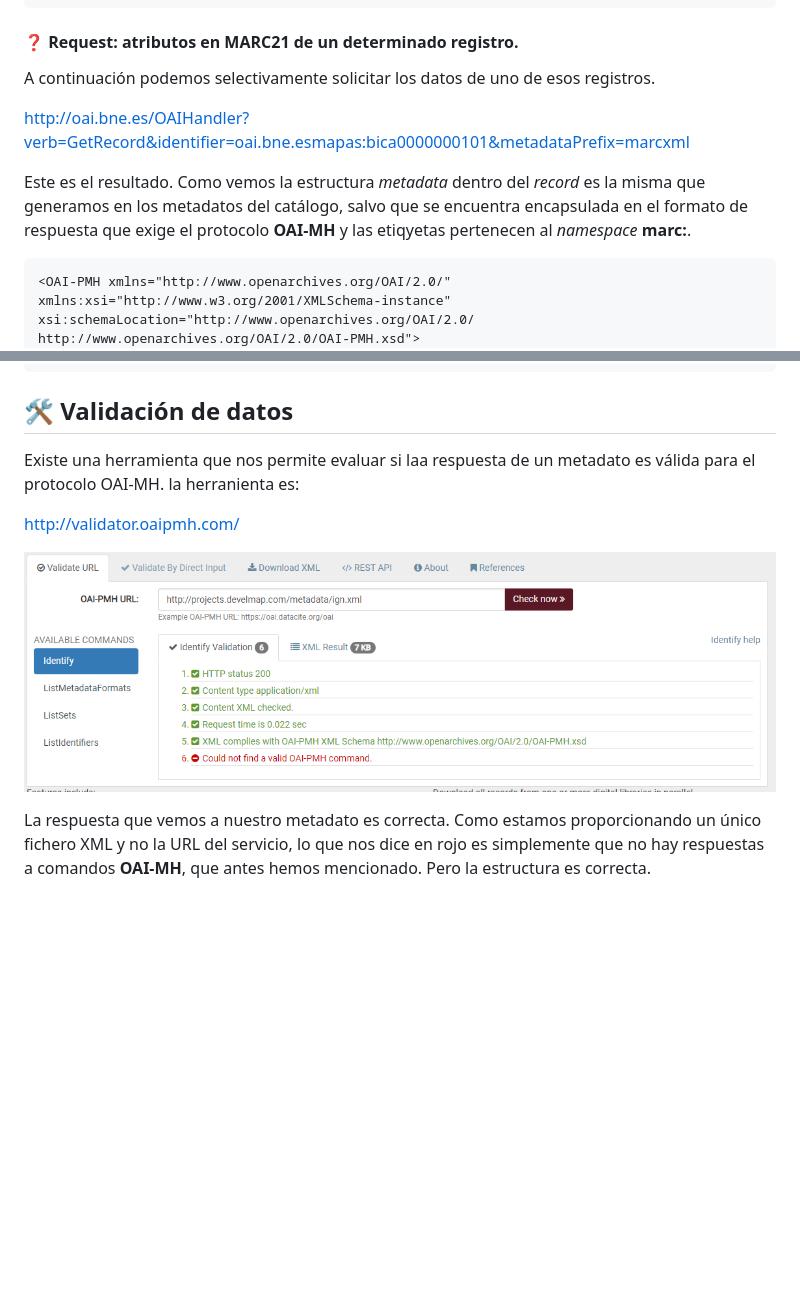
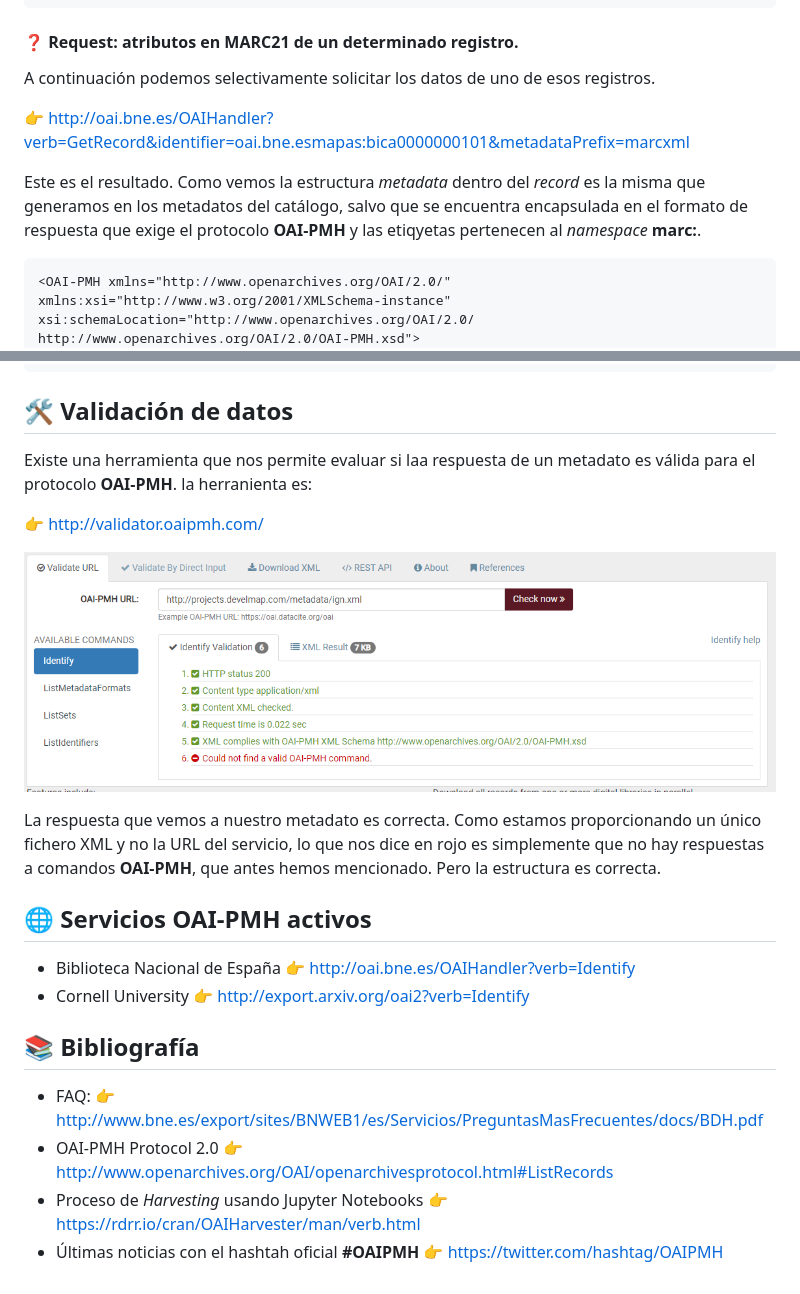
Before and after one commit to e2molin/repotweets, a Markdown page: hispana-europeana.md, 2 parts joined by grey strips. GitHub-like rendering; blank space fills up the shorter version.

````diff
--- a/hispana-europeana.md
+++ b/hispana-europeana.md
@@ -184,13 +200,13 @@ devolviéndonos en este caso una lista de encabezados con los identificadores de
 </ListIdentifiers>
 ```
 
-#### ❓ Request: atributos en MARC21 de un determinado registro.
+#### ❓  Request: atributos en MARC21 de un determinado registro.
 
 A continuación podemos selectivamente solicitar los datos de uno de esos registros.
 
-[http://oai.bne.es/OAIHandler?verb=GetRecord&identifier=oai.bne.esmapas:bica0000000101&metadataPrefix=marcxml](http://oai.bne.es/OAIHandler?verb=GetRecord&identifier=oai.bne.esmapas:bica0000000101&metadataPrefix=marcxml)
+👉 [http://oai.bne.es/OAIHandler?verb=GetRecord&identifier=oai.bne.esmapas:bica0000000101&metadataPrefix=marcxml](http://oai.bne.es/OAIHandler?verb=GetRecord&identifier=oai.bne.esmapas:bica0000000101&metadataPrefix=marcxml)
 
-Este es el resultado. Como vemos la estructura *metadata* dentro del *record* es la misma que  generamos en los metadatos del catálogo, salvo que se encuentra encapsulada en el formato de respuesta que exige el protocolo **OAI-MH** y las etiqyetas pertenecen al *namespace* **marc:**.
+Este es el resultado. Como vemos la estructura *metadata* dentro del *record* es la misma que  generamos en los metadatos del catálogo, salvo que se encuentra encapsulada en el formato de respuesta que exige el protocolo **OAI-PMH** y las etiqyetas pertenecen al *namespace* **marc:**.
 
 ```xml
 <OAI-PMH xmlns="http://www.openarchives.org/OAI/2.0/" xmlns:xsi="http://www.w3.org/2001/XMLSchema-instance" xsi:schemaLocation="http://www.openarchives.org/OAI/2.0/ http://www.openarchives.org/OAI/2.0/OAI-PMH.xsd">
@@ -282,12 +298,24 @@ Este es el resultado. Como vemos la estructura *metadata* dentro del *record* es
 </OAI-PMH>
 ```
 
-## 🛠 Validación de datos
+## 🛠  Validación de datos
 
-Existe una herramienta que nos permite evaluar si laa respuesta de un metadato es válida para el protocolo OAI-MH. la herranienta es:
+Existe una herramienta que nos permite evaluar si laa respuesta de un metadato es válida para el protocolo **OAI-PMH**. la herranienta es:
 
-[http://validator.oaipmh.com/](http://validator.oaipmh.com/)
+👉  [http://validator.oaipmh.com/](http://validator.oaipmh.com/)
 
 ![img/oai-validator.png](img/oai-validator.png)
 
-La respuesta que vemos a nuestro metadato es correcta. Como estamos proporcionando un único fichero XML y no la URL del servicio, lo que nos dice en rojo es simplemente que no hay respuestas a comandos **OAI-MH**, que antes hemos mencionado. Pero la estructura es correcta.
+La respuesta que vemos a nuestro metadato es correcta. Como estamos proporcionando un único fichero XML y no la URL del servicio, lo que nos dice en rojo es simplemente que no hay respuestas a comandos **OAI-PMH**, que antes hemos mencionado. Pero la estructura es correcta.
+
+## 🌐  Servicios OAI-PMH activos
+
+* Biblioteca Nacional de España 👉 [http://oai.bne.es/OAIHandler?verb=Identify](http://oai.bne.es/OAIHandler?verb=Identify)
+* Cornell University 👉 [http://export.arxiv.org/oai2?verb=Identify](http://export.arxiv.org/oai2?verb=Identify)
+
+## 📚  Bibliografía
+
+* FAQ: 👉 [http://www.bne.es/export/sites/BNWEB1/es/Servicios/PreguntasMasFrecuentes/docs/BDH.pdf](http://www.bne.es/export/sites/BNWEB1/es/Servicios/PreguntasMasFrecuentes/docs/BDH.pdf)
+* OAI-PMH  Protocol 2.0 👉 [http://www.openarchives.org/OAI/openarchivesprotocol.html#ListRecords](http://www.openarchives.org/OAI/openarchivesprotocol.html#ListRecords)
+* Proceso de *Harvesting* usando Jupyter Notebooks 👉 [https://rdrr.io/cran/OAIHarvester/man/verb.html](https://rdrr.io/cran/OAIHarvester/man/verb.html)
+* Últimas noticias con el hashtah oficial **#OAIPMH** 👉  [https://twitter.com/hashtag/OAIPMH](https://twitter.com/hashtag/OAIPMH)
````
Also changed, not shown: other parts of hispana-europeana.md (+36 -20 lines), img/oai-schema.jpg (added).
